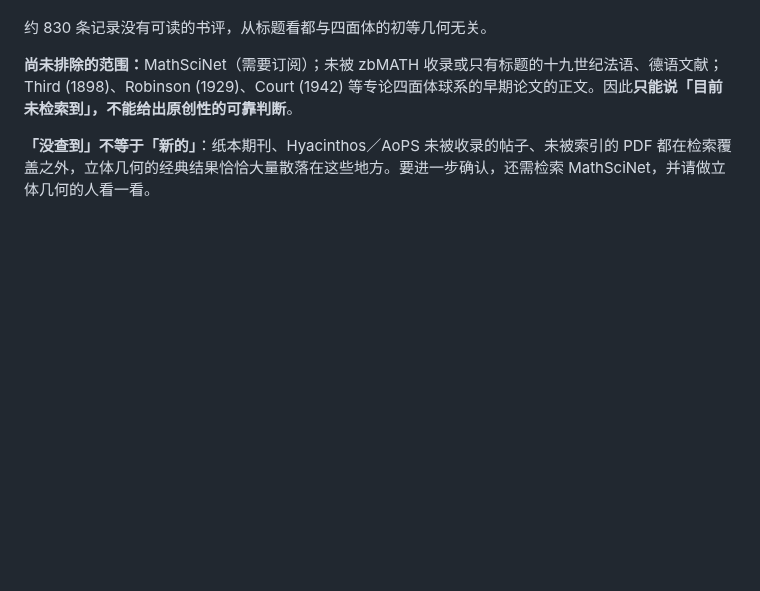
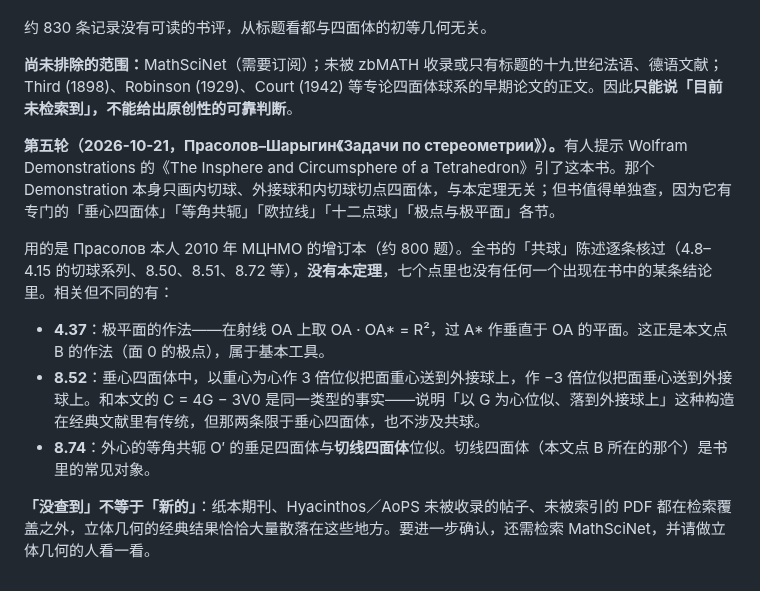
Before and after one commit to dongzhang84/geometry-atlas, a Markdown page: docs/七点球定理.md, the part around the change. Rendered like a GitHub page; blank space fills up the shorter version.

```diff
--- a/docs/七点球定理.md
+++ b/docs/七点球定理.md
@@ -159,4 +159,12 @@ D 落在七点球上则不需要单独验证：归一化后 D = 4G 就是 E 的
 
 <b>尚未排除的范围：</b>MathSciNet（需要订阅）；未被 zbMATH 收录或只有标题的十九世纪法语、德语文献；Third (1898)、Robinson (1929)、Court (1942) 等专论四面体球系的早期论文的正文。因此<b>只能说「目前未检索到」，不能给出原创性的可靠判断</b>。
 
+<b>第五轮（2026-10-21，Прасолов–Шарыгин《Задачи по стереометрии》）。</b>有人提示 Wolfram Demonstrations 的《The Insphere and Circumsphere of a Tetrahedron》引了这本书。那个 Demonstration 本身只画内切球、外接球和内切球切点四面体，与本定理无关；但书值得单独查，因为它有专门的「垂心四面体」「等角共轭」「欧拉线」「十二点球」「极点与极平面」各节。
+
+用的是 Прасолов 本人 2010 年 МЦНМО 的增订本（约 800 题）。全书的「共球」陈述逐条核过（4.8–4.15 的切球系列、8.50、8.51、8.72 等），<b>没有本定理</b>，七个点里也没有任何一个出现在书中的某条结论里。相关但不同的有：
+
+- <b>4.37</b>：极平面的作法——在射线 OA 上取 OA · OA* = R²，过 A* 作垂直于 OA 的平面。这正是本文点 B 的作法（面 0 的极点），属于基本工具。
+- <b>8.52</b>：垂心四面体中，以重心为心作 3 倍位似把面重心送到外接球上，作 −3 倍位似把面垂心送到外接球上。和本文的 C = 4G − 3V0 是同一类型的事实——说明「以 G 为心位似、落到外接球上」这种构造在经典文献里有传统，但那两条限于垂心四面体，也不涉及共球。
+- <b>8.74</b>：外心的等角共轭 O′ 的垂足四面体与<b>切线四面体</b>位似。切线四面体（本文点 B 所在的那个）是书里的常见对象。
+
 <b>「没查到」不等于「新的」</b>：纸本期刊、Hyacinthos／AoPS 未被收录的帖子、未被索引的 PDF 都在检索覆盖之外，立体几何的经典结果恰恰大量散落在这些地方。要进一步确认，还需检索 MathSciNet，并请做立体几何的人看一看。
```
Also changed, not shown: CHANGELOG.md (+1 -0 lines), docs/垂心四面体定理扫描.md (+19 -3 lines).
